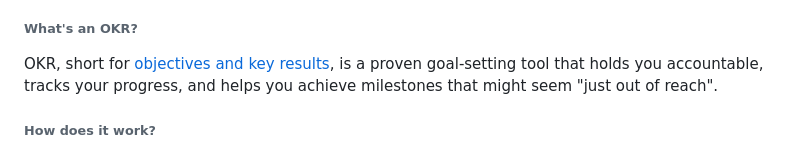
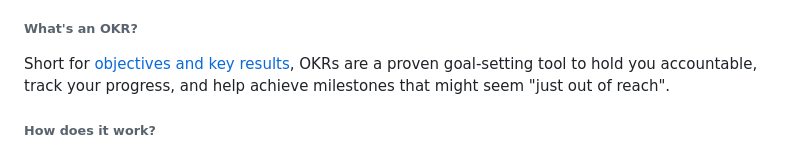
Before and after one commit to lvlivingston/goalkr, a Markdown page: README.md, the part around the change. Drawn GitHub-style.

```diff
--- a/README.md
+++ b/README.md
@@ -15,7 +15,7 @@ Do you dream of achieving personal [BHAG goals](https://asana.com/resources/bhag
 This project was created to help individuals adopt the same precision and focus as Fortune 100 companies. Set challenging objectives with measurable key results. Align these with a long-term strategy to create your personal roadmap to success. Bring the power of OKRs to your life, and empower your future.
 
 ###### What's an OKR?
-OKR, short for [objectives and key results](https://www.forbes.com/advisor/business/what-is-an-okr-definition-examples/), is a proven goal-setting tool that holds you accountable, tracks your progress, and helps you achieve milestones that might seem "just out of reach".
+Short for [objectives and key results](https://www.forbes.com/advisor/business/what-is-an-okr-definition-examples/), OKRs are a proven goal-setting tool to hold you accountable, track your progress, and help achieve milestones that might seem "just out of reach".
 
 ###### How does it work?
 * **Accountability** - Write it down, regularly check-in, and grade your results to pivot when necessary
```
